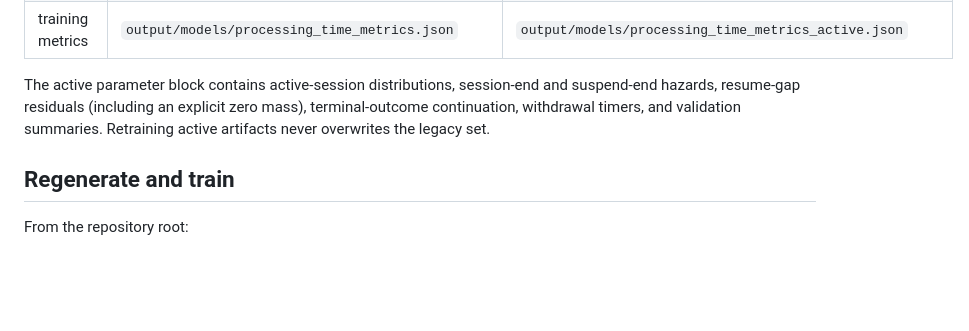
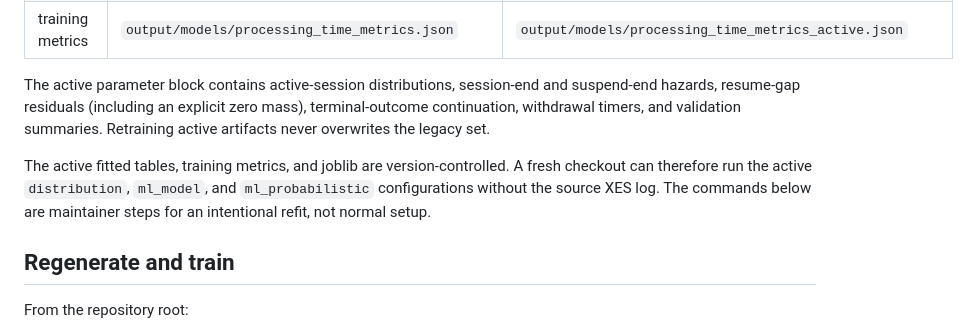
Before and after one commit to ophdn/bpic17-process-mining-group-assignment, a Markdown page: simulation/PROCESSING_TIMES.md, the part around the change. Drawn GitHub-style; blank space fills up the shorter version.

```diff
--- a/simulation/PROCESSING_TIMES.md
+++ b/simulation/PROCESSING_TIMES.md
@@ -90,6 +90,11 @@ and suspend-end hazards, resume-gap residuals (including an explicit zero mass),
 terminal-outcome continuation, withdrawal timers, and validation summaries.
 Retraining active artifacts never overwrites the legacy set.
 
+The active fitted tables, training metrics, and joblib are version-controlled.
+A fresh checkout can therefore run the active `distribution`, `ml_model`, and
+`ml_probabilistic` configurations without the source XES log. The commands below
+are maintainer steps for an intentional refit, not normal setup.
+
 ## Regenerate and train
 
 From the repository root:
```
Also changed, not shown: README.md (+17 -16 lines), docs/DANIEL_NOTEBOOK_RUNBOOK.md (+6 -0 lines).
